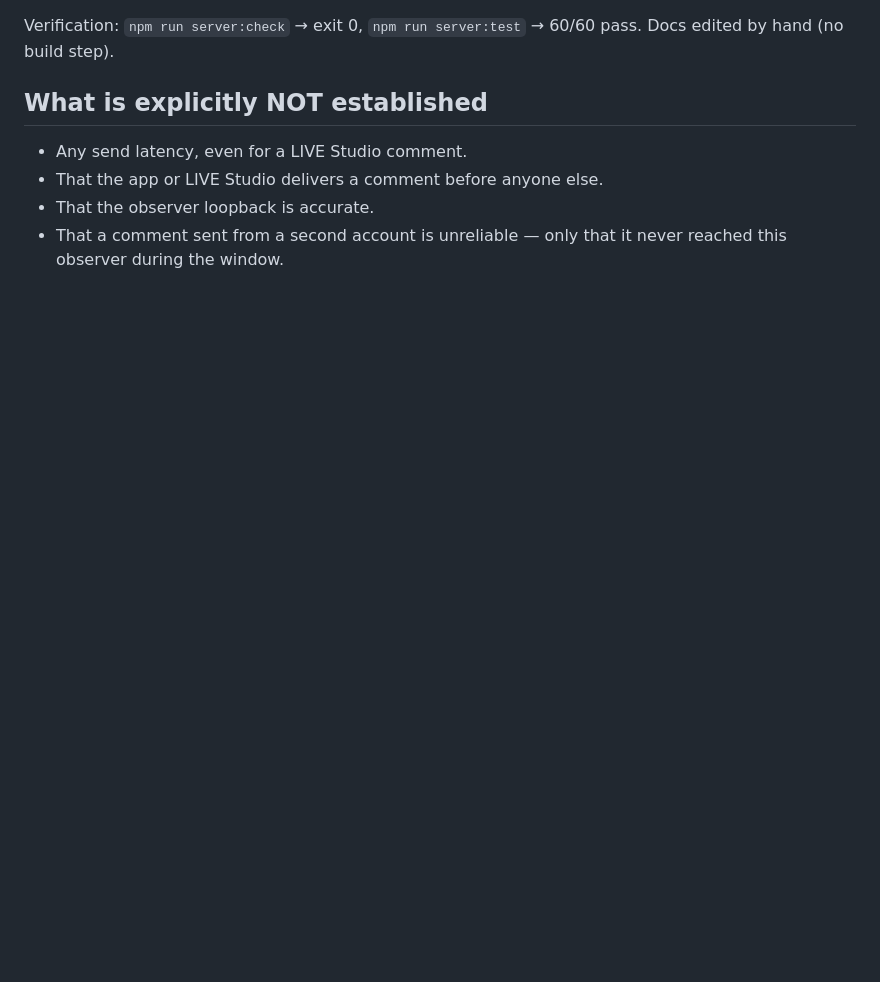
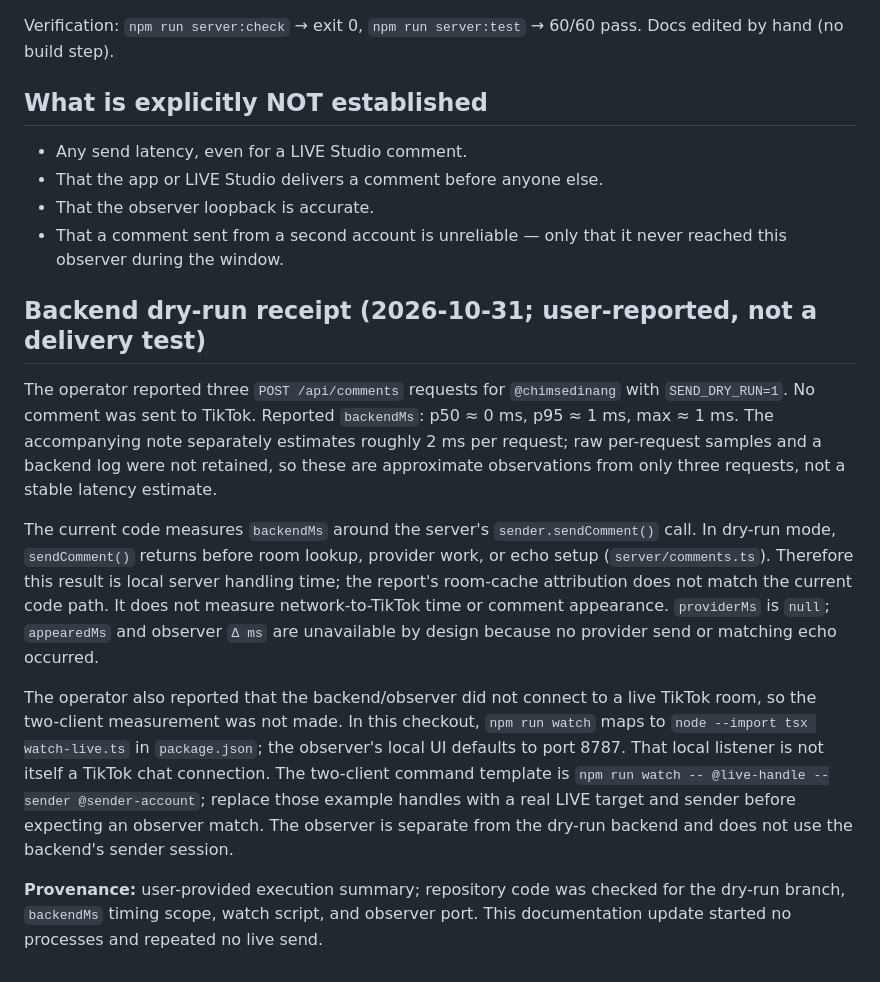
Before and after one commit to Blackdingo-sad/Tiktok-Fastcomments, a Markdown page: docs/SPEED-TEST.md, the part around the change. Drawn GitHub-style; blank space fills up the shorter version.

Commit message:
docs: record dry-run receipt and observer status

```diff
--- a/docs/SPEED-TEST.md
+++ b/docs/SPEED-TEST.md
@@ -50,3 +50,13 @@ Verification: `npm run server:check` → exit 0, `npm run server:test` → 60/60
 - That the app or LIVE Studio delivers a comment before anyone else.
 - That the observer loopback is accurate.
 - That a comment sent from a second account is unreliable — only that it never reached this observer during the window.
+
+## Backend dry-run receipt (2026-10-31; user-reported, not a delivery test)
+
+The operator reported three `POST /api/comments` requests for `@chimsedinang` with `SEND_DRY_RUN=1`. No comment was sent to TikTok. Reported `backendMs`: p50 ≈ 0 ms, p95 ≈ 1 ms, max ≈ 1 ms. The accompanying note separately estimates roughly 2 ms per request; raw per-request samples and a backend log were not retained, so these are approximate observations from only three requests, not a stable latency estimate.
+
+The current code measures `backendMs` around the server's `sender.sendComment()` call. In dry-run mode, `sendComment()` returns before room lookup, provider work, or echo setup (`server/comments.ts`). Therefore this result is local server handling time; the report's room-cache attribution does not match the current code path. It does not measure network-to-TikTok time or comment appearance. `providerMs` is `null`; `appearedMs` and observer `Δ ms` are unavailable by design because no provider send or matching echo occurred.
+
+The operator also reported that the backend/observer did not connect to a live TikTok room, so the two-client measurement was not made. In this checkout, `npm run watch` maps to `node --import tsx watch-live.ts` in `package.json`; the observer's local UI defaults to port 8787. That local listener is not itself a TikTok chat connection. The two-client command template is `npm run watch -- @live-handle --sender @sender-account`; replace those example handles with a real LIVE target and sender before expecting an observer match. The observer is separate from the dry-run backend and does not use the backend's sender session.
+
+**Provenance:** user-provided execution summary; repository code was checked for the dry-run branch, `backendMs` timing scope, watch script, and observer port. This documentation update started no processes and repeated no live send.
```
Also changed, not shown: SECOND-BRAIN.md (+2 -0 lines), docs/COMMENT-SEND-LATENCY.md (+4 -0 lines).
